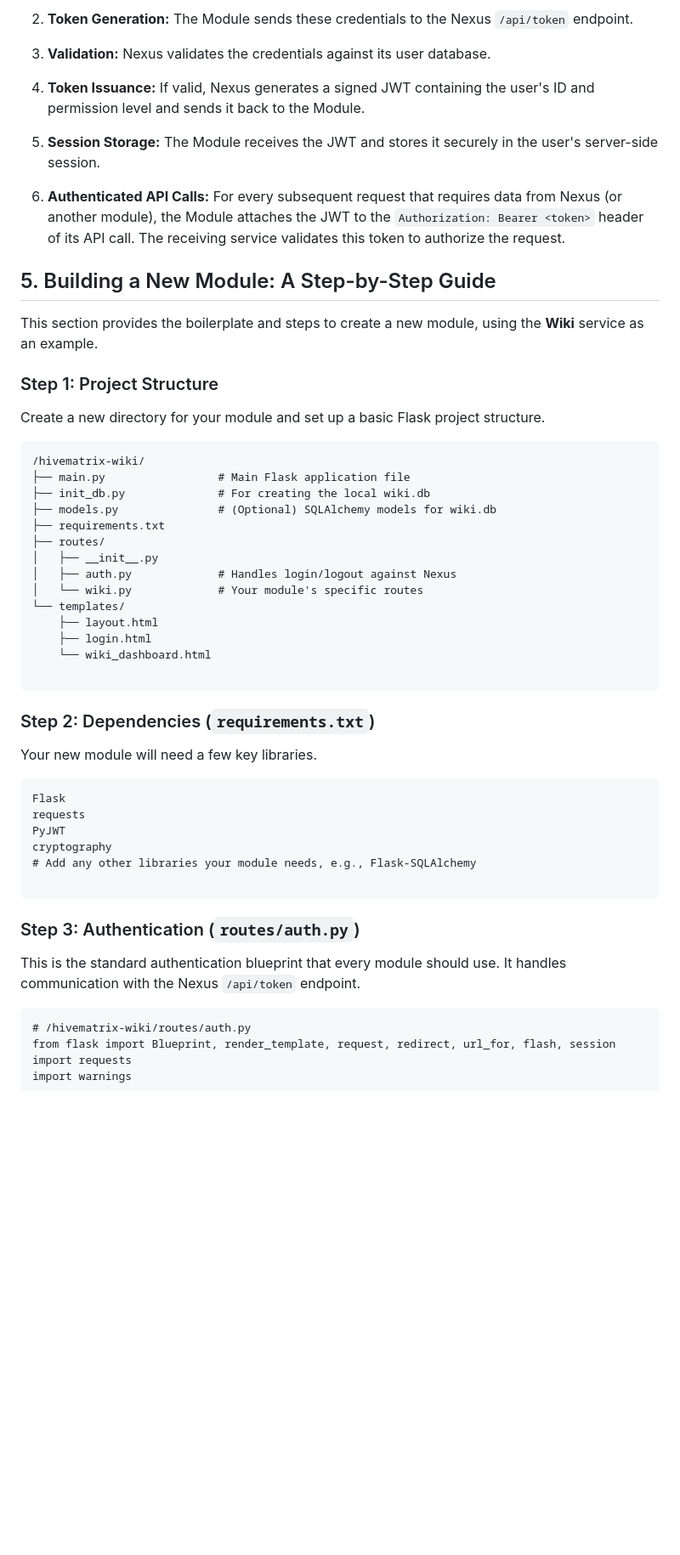
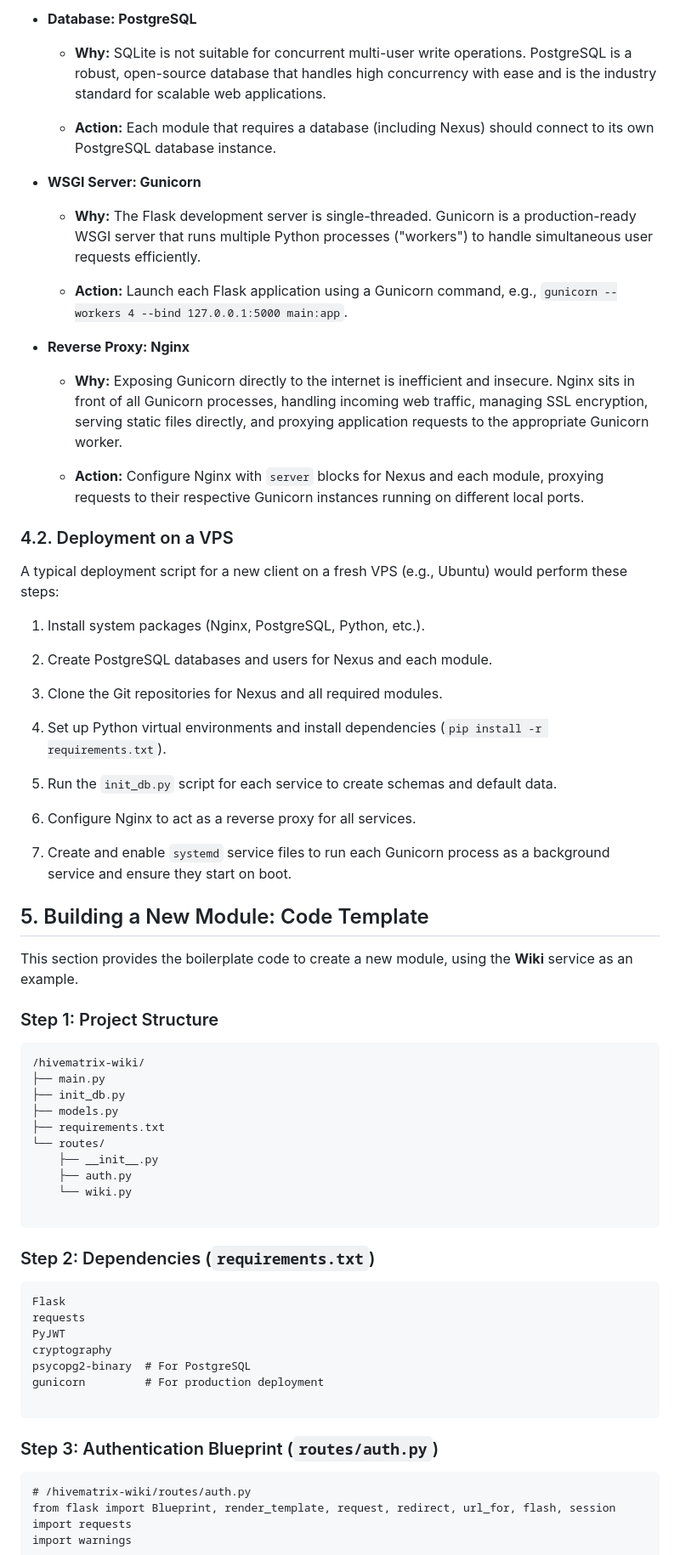
Before and after one commit to skelhammer/hivematrix-codex, a Markdown page: ARCHITECTURE.md, the part around the change printed below. Shown: that part at 85% size. GitHub-like rendering; blank space fills up the shorter version.

````diff
--- a/ARCHITECTURE.md
+++ b/ARCHITECTURE.md
@@ -56,56 +66,74 @@ Authentication remains centralized through Nexus to provide a single sign-on (SS
 
-2.  **Token Generation:** The Module sends these credentials to the Nexus `/api/token` endpoint.
+-   **Database: PostgreSQL**
 
-3.  **Validation:** Nexus validates the credentials against its user database.
+    -   **Why:** SQLite is not suitable for concurrent multi-user write operations. PostgreSQL is a robust, open-source database that handles high concurrency with ease and is the industry standard for scalable web applications.
 
-4.  **Token Issuance:** If valid, Nexus generates a signed JWT containing the user's ID and permission level and sends it back to the Module.
+    -   **Action:** Each module that requires a database (including Nexus) should connect to its own PostgreSQL database instance.
 
-5.  **Session Storage:** The Module receives the JWT and stores it securely in the user's server-side session.
+-   **WSGI Server: Gunicorn**
 
-6.  **Authenticated API Calls:** For every subsequent request that requires data from Nexus (or another module), the Module attaches the JWT to the `Authorization: Bearer <token>` header of its API call. The receiving service validates this token to authorize the request.
+    -   **Why:** The Flask development server is single-threaded. Gunicorn is a production-ready WSGI server that runs multiple Python processes ("workers") to handle simultaneous user requests efficiently.
+
+    -   **Action:** Launch each Flask application using a Gunicorn command, e.g., `gunicorn --workers 4 --bind 127.0.0.1:5000 main:app`.
+
+-   **Reverse Proxy: Nginx**
+
+    -   **Why:** Exposing Gunicorn directly to the internet is inefficient and insecure. Nginx sits in front of all Gunicorn processes, handling incoming web traffic, managing SSL encryption, serving static files directly, and proxying application requests to the appropriate Gunicorn worker.
+
+    -   **Action:** Configure Nginx with `server` blocks for Nexus and each module, proxying requests to their respective Gunicorn instances running on different local ports.
 
 
-## 5. Building a New Module: A Step-by-Step Guide
+### 4.2. Deployment on a VPS
 
-This section provides the boilerplate and steps to create a new module, using the **Wiki** service as an example.
+A typical deployment script for a new client on a fresh VPS (e.g., Ubuntu) would perform these steps:
+
+1.  Install system packages (Nginx, PostgreSQL, Python, etc.).
+
+2.  Create PostgreSQL databases and users for Nexus and each module.
+
+3.  Clone the Git repositories for Nexus and all required modules.
+
+4.  Set up Python virtual environments and install dependencies (`pip install -r requirements.txt`).
+
+5.  Run the `init_db.py` script for each service to create schemas and default data.
+
+6.  Configure Nginx to act as a reverse proxy for all services.
+
+7.  Create and enable `systemd` service files to run each Gunicorn process as a background service and ensure they start on boot.
+
+
+## 5. Building a New Module: Code Template
+
+This section provides the boilerplate code to create a new module, using the **Wiki** service as an example.
 
 ### Step 1: Project Structure
 
-Create a new directory for your module and set up a basic Flask project structure.
-
 ```
 /hivematrix-wiki/
-├── main.py                 # Main Flask application file
-├── init_db.py              # For creating the local wiki.db
-├── models.py               # (Optional) SQLAlchemy models for wiki.db
+├── main.py
+├── init_db.py
+├── models.py
 ├── requirements.txt
-├── routes/
-│   ├── __init__.py
-│   ├── auth.py             # Handles login/logout against Nexus
-│   └── wiki.py             # Your module's specific routes
-└── templates/
-    ├── layout.html
-    ├── login.html
-    └── wiki_dashboard.html
+└── routes/
+    ├── __init__.py
+    ├── auth.py
+    └── wiki.py
 
 ```
 
 ### Step 2: Dependencies (`requirements.txt`)
-
-Your new module will need a few key libraries.
 
 ```
 Flask
 requests
 PyJWT
 cryptography
-# Add any other libraries your module needs, e.g., Flask-SQLAlchemy
+psycopg2-binary  # For PostgreSQL
+gunicorn         # For production deployment
 
 ```
 
-### Step 3: Authentication (`routes/auth.py`)
-
-This is the standard authentication blueprint that every module should use. It handles communication with the Nexus `/api/token` endpoint.
+### Step 3: Authentication Blueprint (`routes/auth.py`)
 
 ```
 # /hivematrix-wiki/routes/auth.py
````
Also changed, not shown: other parts of ARCHITECTURE.md (+129 -39 lines).
